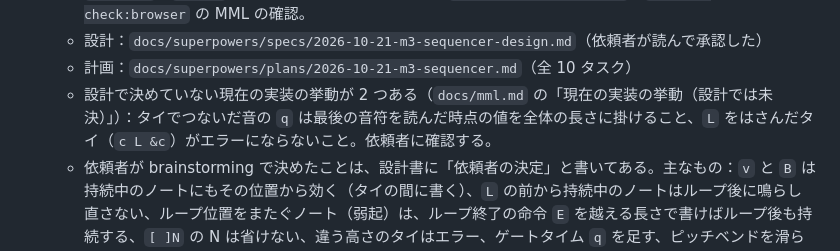
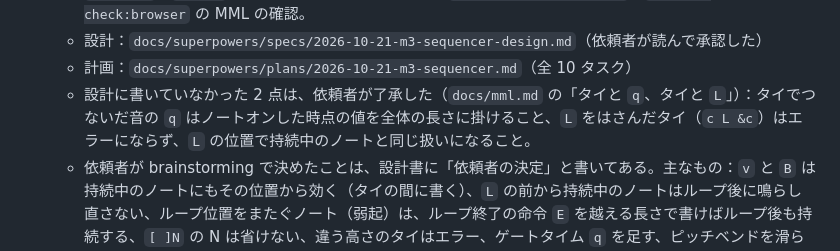
Before and after one commit to akabee0161/mml-fm-audio, a Markdown page: HANDOVER.md, the part around the change. Drawn GitHub-style.

```diff
--- a/HANDOVER.md
+++ b/HANDOVER.md
@@ -20,7 +20,7 @@
   - 作ったもの：音源への音量・ピッチベンド・予約の取り消し、`packages/sequencer`（`parseMml`・`Timeline`・`Player`）、試聴ページの MML の欄と曲 `demo/songs/m3-demo.mml`、`npm run check:browser` の MML の確認。
   - 設計：`docs/superpowers/specs/2026-10-21-m3-sequencer-design.md`（依頼者が読んで承認した）
   - 計画：`docs/superpowers/plans/2026-10-21-m3-sequencer.md`（全 10 タスク）
-  - 設計で決めていない現在の実装の挙動が 2 つある（`docs/mml.md` の「現在の実装の挙動（設計では未決）」）：タイでつないだ音の `q` は最後の音符を読んだ時点の値を全体の長さに掛けること、`L` をはさんだタイ（`c L &c`）がエラーにならないこと。依頼者に確認する。
+  - 設計に書いていなかった 2 点は、依頼者が了承した（`docs/mml.md` の「タイと `q`、タイと `L`」）：タイでつないだ音の `q` はノートオンした時点の値を全体の長さに掛けること、`L` をはさんだタイ（`c L &c`）はエラーにならず、`L` の位置で持続中のノートと同じ扱いになること。
   - 依頼者が brainstorming で決めたことは、設計書に「依頼者の決定」と書いてある。主なもの：`v` と `B` は持続中のノートにもその位置から効く（タイの間に書く）、`L` の前から持続中のノートはループ後に鳴らし直さない、ループ位置をまたぐノート（弱起）は、ループ終了の命令 `E` を越える長さで書けばループ後も持続する、`[ ]N` の N は省けない、違う高さのタイはエラー、ゲートタイム `q` を足す、ピッチベンドを滑らかに変える命令は作らない。
 
 ## 次にやること
```
Also changed, not shown: docs/mml.md (+3 -5 lines).
